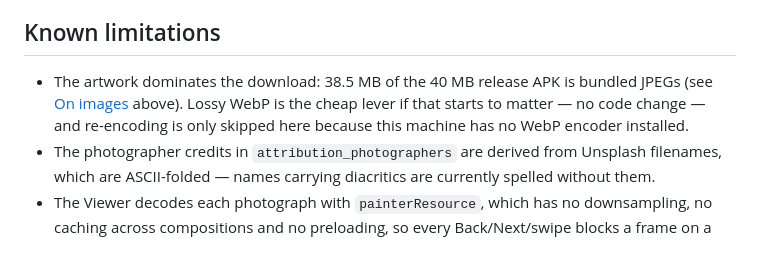
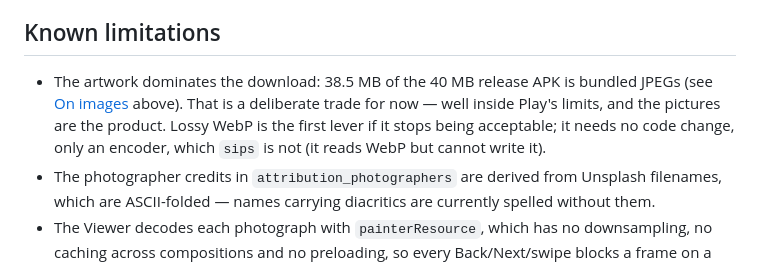
Before and after one commit to ivancesar/kid-android-image-app, a Markdown page: README.md, the part around the change. Rendered like a GitHub page.

Commit message:
State the APK size as a trade rather than a pending chore
The Known Limitations entry read as if the WebP re-encode were queued
and merely blocked on tooling. It is not: 40 MB is inside Play's limits
and the pictures are what the app is for. Say that, keep WebP as the
named first lever, and drop the reference to the machine this happened
to be written on.

Co-Authored-By: Claude Opus 5 <noreply@anthropic.com>

```diff
--- a/README.md
+++ b/README.md
@@ -281,7 +281,7 @@ There is no CI; run `./gradlew lint testDebugUnitTest assembleDebug` locally, an
 
 ## Known limitations
 
-- The artwork dominates the download: 38.5 MB of the 40 MB release APK is bundled JPEGs (see [On images](#on-images) above). Lossy WebP is the cheap lever if that starts to matter — no code change — and re-encoding is only skipped here because this machine has no WebP encoder installed.
+- The artwork dominates the download: 38.5 MB of the 40 MB release APK is bundled JPEGs (see [On images](#on-images) above). That is a deliberate trade for now — well inside Play's limits, and the pictures are the product. Lossy WebP is the first lever if it stops being acceptable; it needs no code change, only an encoder, which `sips` is not (it reads WebP but cannot write it).
 - The photographer credits in `attribution_photographers` are derived from Unsplash filenames, which are ASCII-folded — names carrying diacritics are currently spelled without them.
 - The Viewer decodes each photograph with `painterResource`, which has no downsampling, no caching across compositions and no preloading, so every Back/Next/swipe blocks a frame on a full JPEG decode. At 1280px that is a ~6.6 MB `ARGB_8888` bitmap against the app heap, and `drawable-nodpi` correctly prevents density upscaling but still decodes the full 1280px onto a card that draws far narrower. Now that all fourteen themes are photographed this is the next thing to reach for: `BitmapFactory.Options.inSampleSize` sized to the card, off the main thread, behind a small `LruCache` — or an image loader.
 - Nothing stops a child leaving the app for the launcher. The gate protects **Settings**, not the app's boundary; Android's screen pinning is what would deliver that, and it is not wired up.
```
